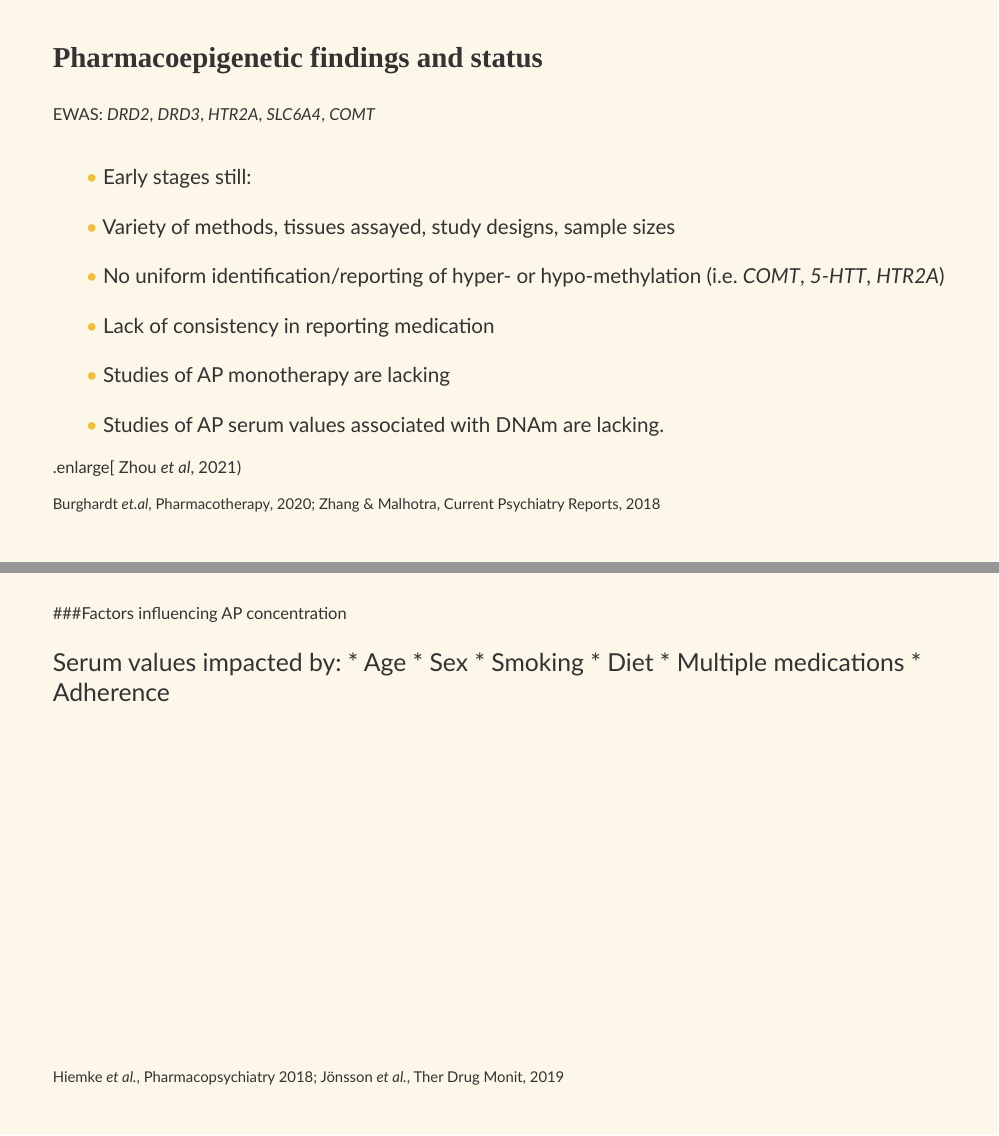
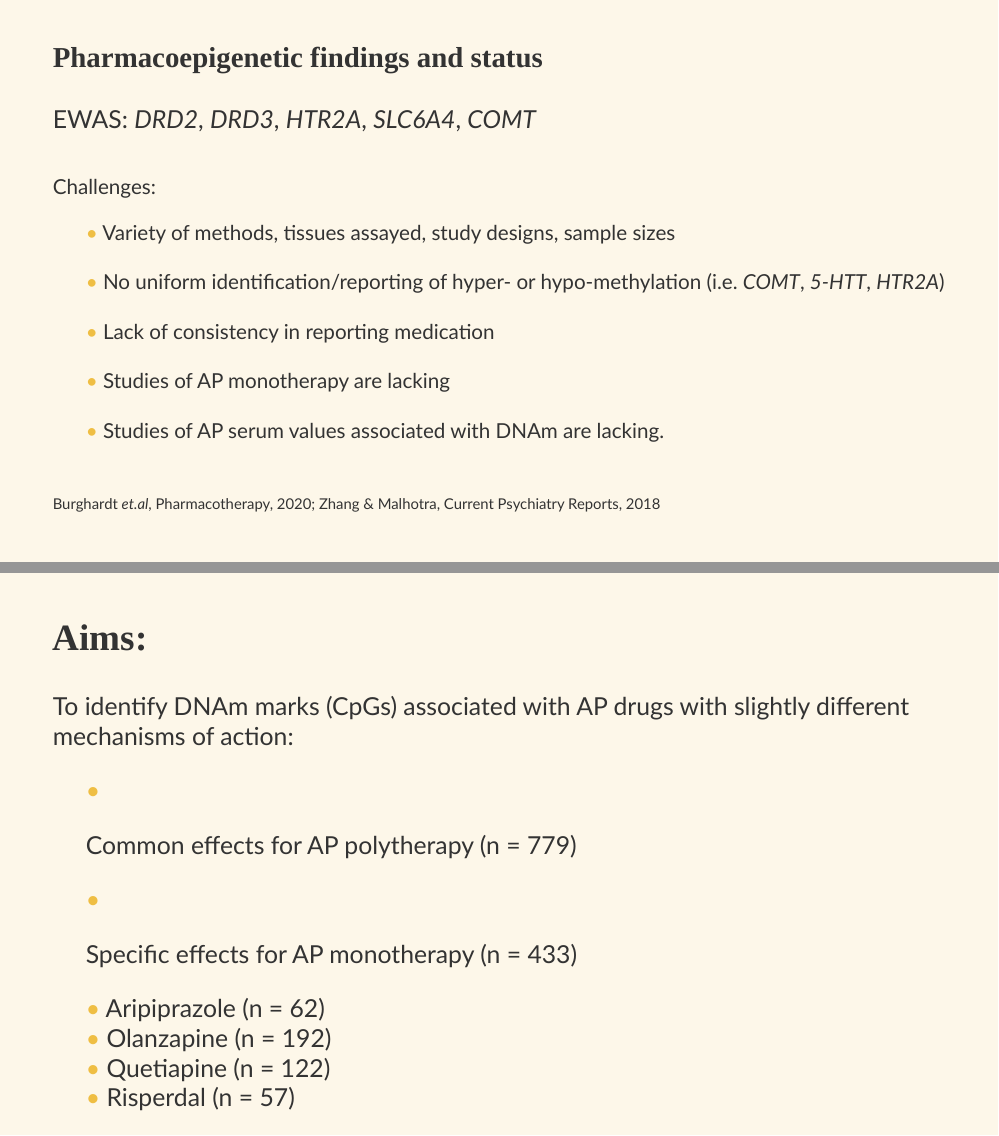
Before and after one commit to jonellevillar/FoU_April4, an R Markdown document (FoU_pres.Rmd): pages 22 and 23 of 31 before the commit and pages 22 and 23 of 30 after it, joined at a grey line. Rendered offline with R 4.5, knitr and Pandoc, with nearby package versions; the slides are laid out offline by our stand-in for remark.js, each with all of its steps uncovered, in fonts that may differ from those the slides ask for, and without slide numbers, shadows or browser add-ons; colours and fonts come from the style sheet that the author committed, because xaringanthemer is not installed; some code elsewhere in the file could not run offline.

Commit message:
update RMD

```diff
--- a/FoU_pres.Rmd
+++ b/FoU_pres.Rmd
@@ -345,9 +345,9 @@ class: left, top
 ---
 
 ### Pharmacoepigenetic findings and status
- .emlarge[EWAS:  _DRD2_, _DRD3_, _HTR2A_, _SLC6A4_, _COMT_] <br> <br />
-.bitty[
-* Early stages still: <br> <br>
+ .enlarge[EWAS:  _DRD2_, _DRD3_, _HTR2A_, _SLC6A4_, _COMT_] <br> <br />
+
+.bitty[Challenges:
 * Variety of methods, tissues assayed, study designs, sample sizes <br> <br />
 * No uniform identification/reporting of hyper- or hypo-methylation (i.e. _COMT_, _5-HTT_, _HTR2A_)  <br> <br>
 * Lack of consistency in reporting medication <br> <br />
@@ -357,25 +357,9 @@ class: left, top
 ]
 
 .footnote[Burghardt _et.al_, Pharmacotherapy, 2020; Zhang & Malhotra, Current Psychiatry Reports, 2018]
-.enlarge[
-Zhou _et al_, 2021)
----
-class: left top
-###Factors influencing AP concentration
-
- .enlarge[Serum values impacted by:
-    * Age
-    * Sex
-    * Smoking
-    * Diet
-    * Multiple medications
-    * Adherence
-
-  ]
-
-.footnote[Hiemke _et al._, Pharmacopsychiatry 2018; Jönsson _et al._, Ther Drug Monit, 2019]
 
 ---
+
 ## Aims:
 
 .enlarge[To identify DNAm marks (CpGs) associated with AP drugs with slightly different mechanisms of action:
```
Also changed, not shown: FoU_pres.Rmd (7 more changed lines).
